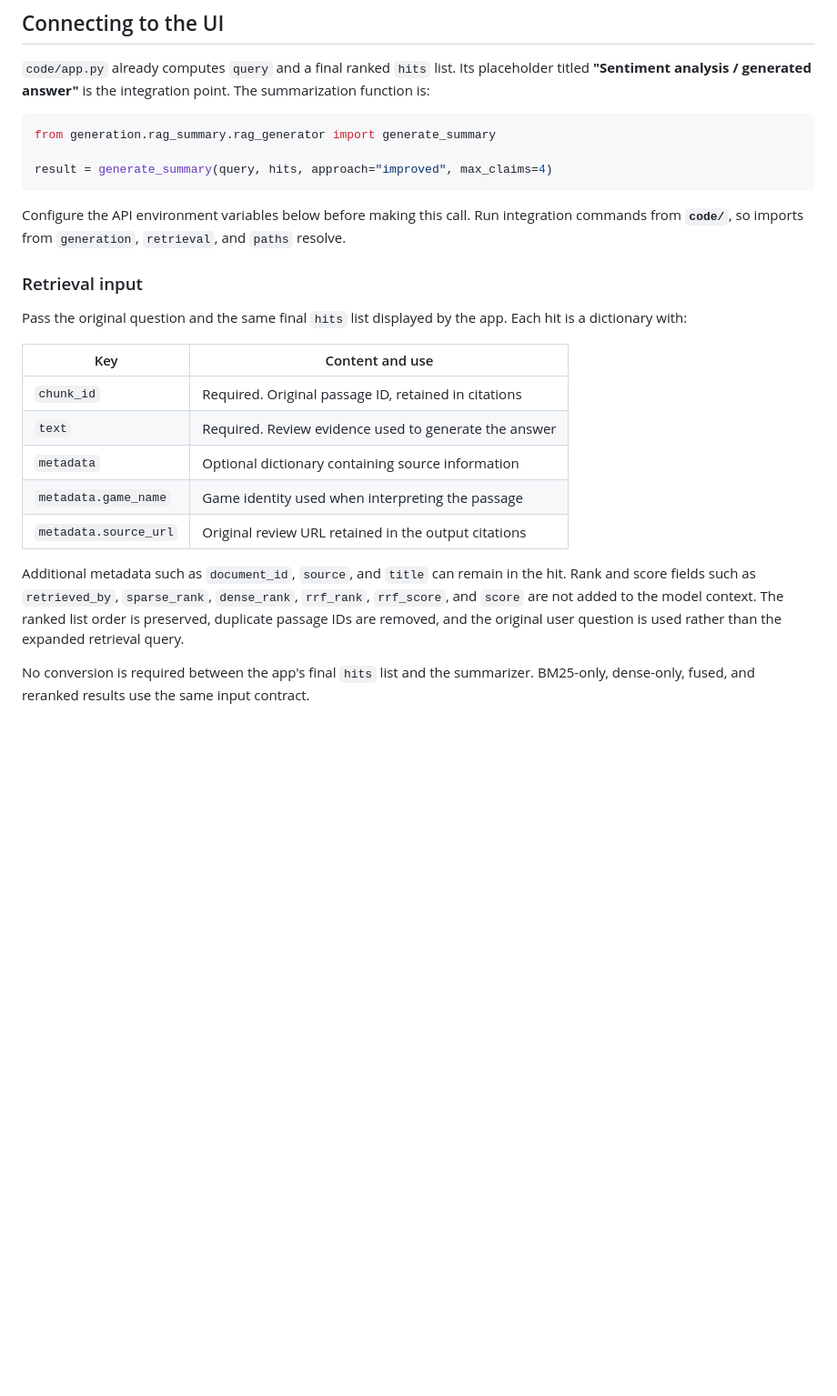
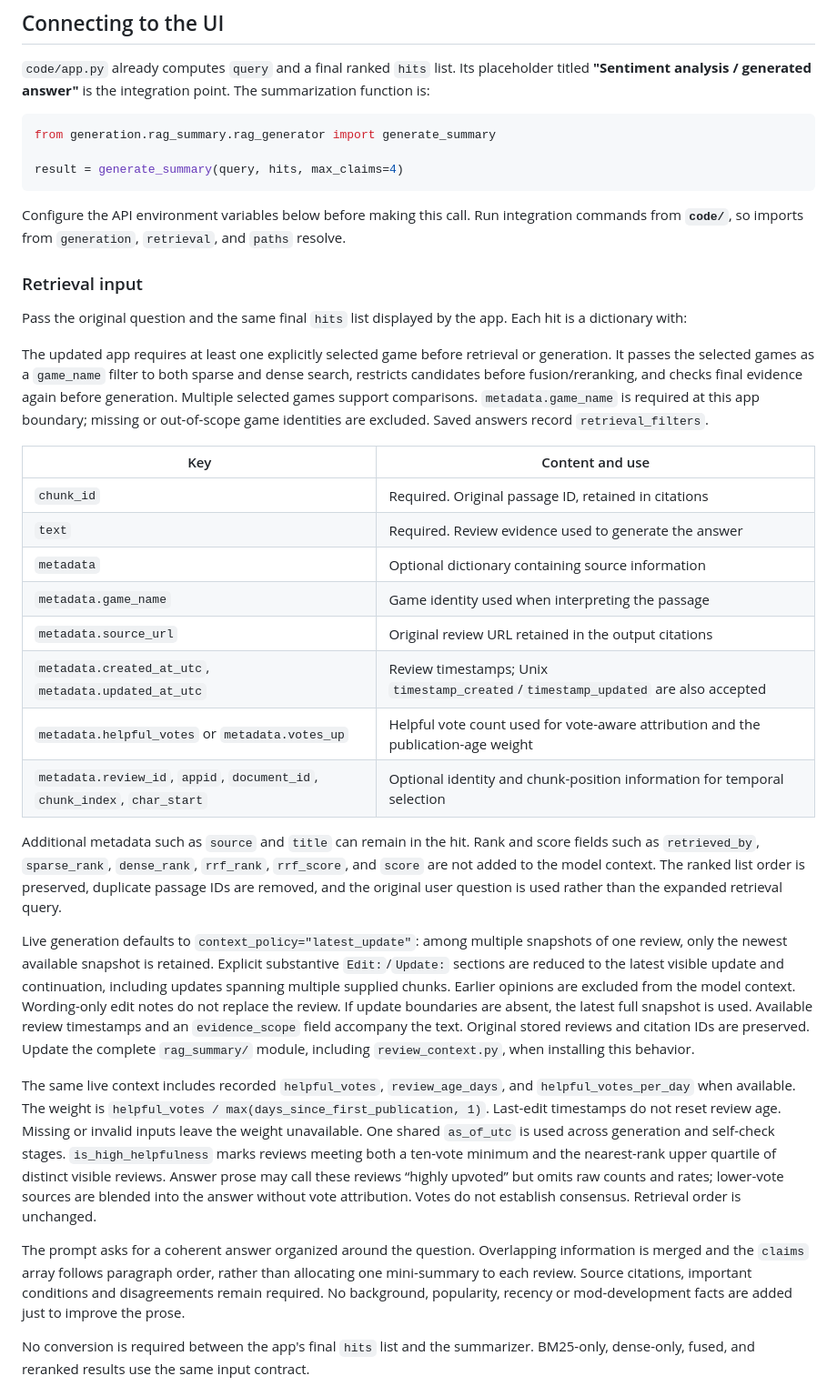
Before and after one commit to GSrihariS/RAG_ASPA_Game_Retrieval, a Markdown page: code/generation/README.md, the part around one of its changes. Shown at 91% size. Rendered like a GitHub page; blank space fills up the shorter version.

````diff
--- a/code/generation/README.md
+++ b/code/generation/README.md
@@ -16,7 +16,7 @@ The two components can use the same retrieved passages. The summarizer reads the
 ```python
 from generation.rag_summary.rag_generator import generate_summary
 
-result = generate_summary(query, hits, approach="improved", max_claims=4)
+result = generate_summary(query, hits, max_claims=4)
 ```
 
 Configure the API environment variables below before making this call. Run integration commands from **`code/`**, so imports from `generation`, `retrieval`, and `paths` resolve.
@@ -25,6 +25,8 @@ Configure the API environment variables below before making this call. Run integ
 
 Pass the original question and the same final `hits` list displayed by the app. Each hit is a dictionary with:
 
+The updated app requires at least one explicitly selected game before retrieval or generation. It passes the selected games as a `game_name` filter to both sparse and dense search, restricts candidates before fusion/reranking, and checks final evidence again before generation. Multiple selected games support comparisons. `metadata.game_name` is required at this app boundary; missing or out-of-scope game identities are excluded. Saved answers record `retrieval_filters`.
+
 | Key | Content and use |
 |---|---|
 | `chunk_id` | Required. Original passage ID, retained in citations |
@@ -32,8 +34,17 @@ Pass the original question and the same final `hits` list displayed by the app.
 | `metadata` | Optional dictionary containing source information |
 | `metadata.game_name` | Game identity used when interpreting the passage |
 | `metadata.source_url` | Original review URL retained in the output citations |
+| `metadata.created_at_utc`, `metadata.updated_at_utc` | Review timestamps; Unix `timestamp_created`/`timestamp_updated` are also accepted |
+| `metadata.helpful_votes` or `metadata.votes_up` | Helpful vote count used for vote-aware attribution and the publication-age weight |
+| `metadata.review_id`, `appid`, `document_id`, `chunk_index`, `char_start` | Optional identity and chunk-position information for temporal selection |
 
-Additional metadata such as `document_id`, `source`, and `title` can remain in the hit. Rank and score fields such as `retrieved_by`, `sparse_rank`, `dense_rank`, `rrf_rank`, `rrf_score`, and `score` are not added to the model context. The ranked list order is preserved, duplicate passage IDs are removed, and the original user question is used rather than the expanded retrieval query.
+Additional metadata such as `source` and `title` can remain in the hit. Rank and score fields such as `retrieved_by`, `sparse_rank`, `dense_rank`, `rrf_rank`, `rrf_score`, and `score` are not added to the model context. The ranked list order is preserved, duplicate passage IDs are removed, and the original user question is used rather than the expanded retrieval query.
+
+Live generation defaults to `context_policy="latest_update"`: among multiple snapshots of one review, only the newest available snapshot is retained. Explicit substantive `Edit:`/`Update:` sections are reduced to the latest visible update and continuation, including updates spanning multiple supplied chunks. Earlier opinions are excluded from the model context. Wording-only edit notes do not replace the review. If update boundaries are absent, the latest full snapshot is used. Available review timestamps and an `evidence_scope` field accompany the text. Original stored reviews and citation IDs are preserved. Update the complete `rag_summary/` module, including `review_context.py`, when installing this behavior.
+
+The same live context includes recorded `helpful_votes`, `review_age_days`, and `helpful_votes_per_day` when available. The weight is `helpful_votes / max(days_since_first_publication, 1)`. Last-edit timestamps do not reset review age. Missing or invalid inputs leave the weight unavailable. One shared `as_of_utc` is used across generation and self-check stages. `is_high_helpfulness` marks reviews meeting both a ten-vote minimum and the nearest-rank upper quartile of distinct visible reviews. Answer prose may call these reviews “highly upvoted” but omits raw counts and rates; lower-vote sources are blended into the answer without vote attribution. Votes do not establish consensus. Retrieval order is unchanged.
+
+The prompt asks for a coherent answer organized around the question. Overlapping information is merged and the `claims` array follows paragraph order, rather than allocating one mini-summary to each review. Source citations, important conditions and disagreements remain required. No background, popularity, recency or mod-development facts are added just to improve the prose.
 
 No conversion is required between the app's final `hits` list and the summarizer. BM25-only, dense-only, fused, and reranked results use the same input contract.
 
````
Also changed, not shown: other parts of code/generation/README.md (+42 -13 lines).
